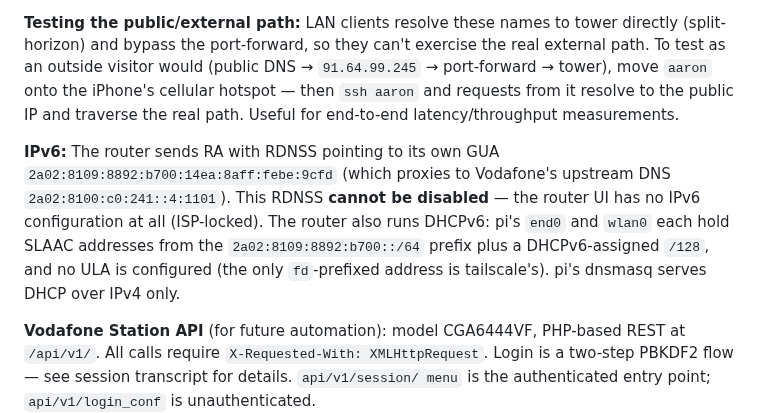
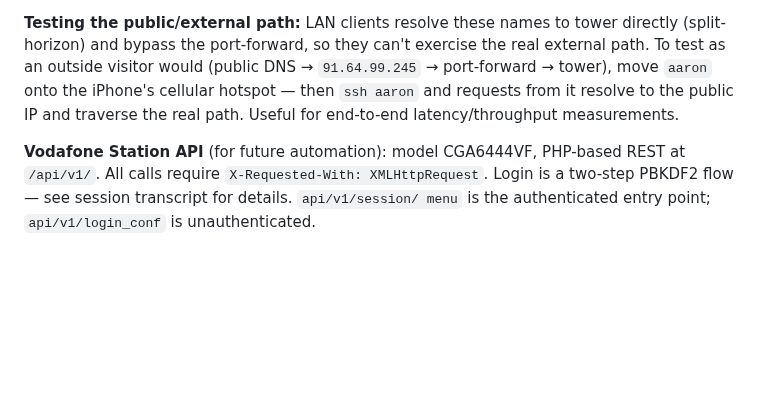
Before and after one commit to etrobert/setup, a Markdown page: CLAUDE.md, the part around the change. GitHub-like rendering; blank space fills up the shorter version.

Commit message:
docs: remove obsolete IPv6 configuration notes from CLAUDE.md

```diff
--- a/CLAUDE.md
+++ b/CLAUDE.md
@@ -139,15 +139,6 @@ real external path. To test as an outside visitor would (public DNS →
 hotspot — then `ssh aaron` and requests from it resolve to the public IP and
 traverse the real path. Useful for end-to-end latency/throughput measurements.
 
-**IPv6:** The router sends RA with RDNSS pointing to its own GUA
-`2a02:8109:8892:b700:14ea:8aff:febe:9cfd` (which proxies to Vodafone's upstream
-DNS `2a02:8100:c0:241::4:1101`). This RDNSS **cannot be disabled** — the router
-UI has no IPv6 configuration at all (ISP-locked). The router also runs DHCPv6:
-pi's `end0` and `wlan0` each hold SLAAC addresses from the
-`2a02:8109:8892:b700::/64` prefix plus a DHCPv6-assigned `/128`, and no ULA is
-configured (the only `fd`-prefixed address is tailscale's). pi's dnsmasq serves
-DHCP over IPv4 only.
-
 **Vodafone Station API** (for future automation): model CGA6444VF, PHP-based
 REST at `/api/v1/`. All calls require `X-Requested-With: XMLHttpRequest`. Login
 is a two-step PBKDF2 flow — see session transcript for details.
```
